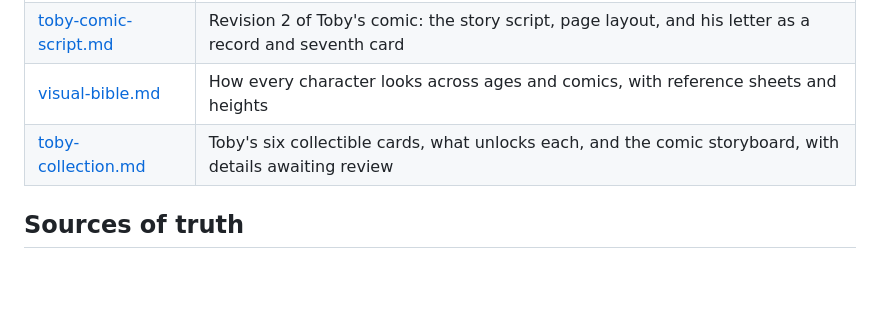
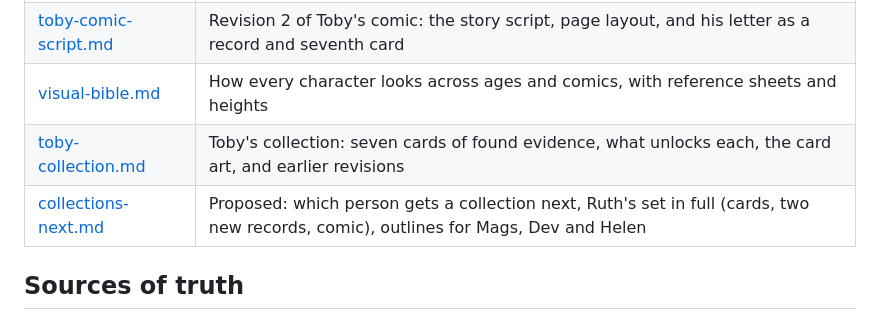
Before and after one commit to comp4020-agentic-coding-studio/comp4020-final-xuwancheng62-lab, a Markdown page: docs/narrative/README.md, the part around the change. Rendered like a GitHub page; blank space fills up the shorter version.

```diff
--- a/docs/narrative/README.md
+++ b/docs/narrative/README.md
@@ -15,7 +15,8 @@ proposed.
 | [fragments.md](fragments.md) | The implemented records (catalogue only) and the full text of every proposed record |
 | [toby-comic-script.md](toby-comic-script.md) | Revision 2 of Toby's comic: the story script, page layout, and his letter as a record and seventh card |
 | [visual-bible.md](visual-bible.md) | How every character looks across ages and comics, with reference sheets and heights |
-| [toby-collection.md](toby-collection.md) | Toby's six collectible cards, what unlocks each, and the comic storyboard, with details awaiting review |
+| [toby-collection.md](toby-collection.md) | Toby's collection: seven cards of found evidence, what unlocks each, the card art, and earlier revisions |
+| [collections-next.md](collections-next.md) | Proposed: which person gets a collection next, Ruth's set in full (cards, two new records, comic), outlines for Mags, Dev and Helen |
 
 ## Sources of truth
 
```
Also changed, not shown: docs/narrative/collections-next.md (added, +222 -0 lines).
